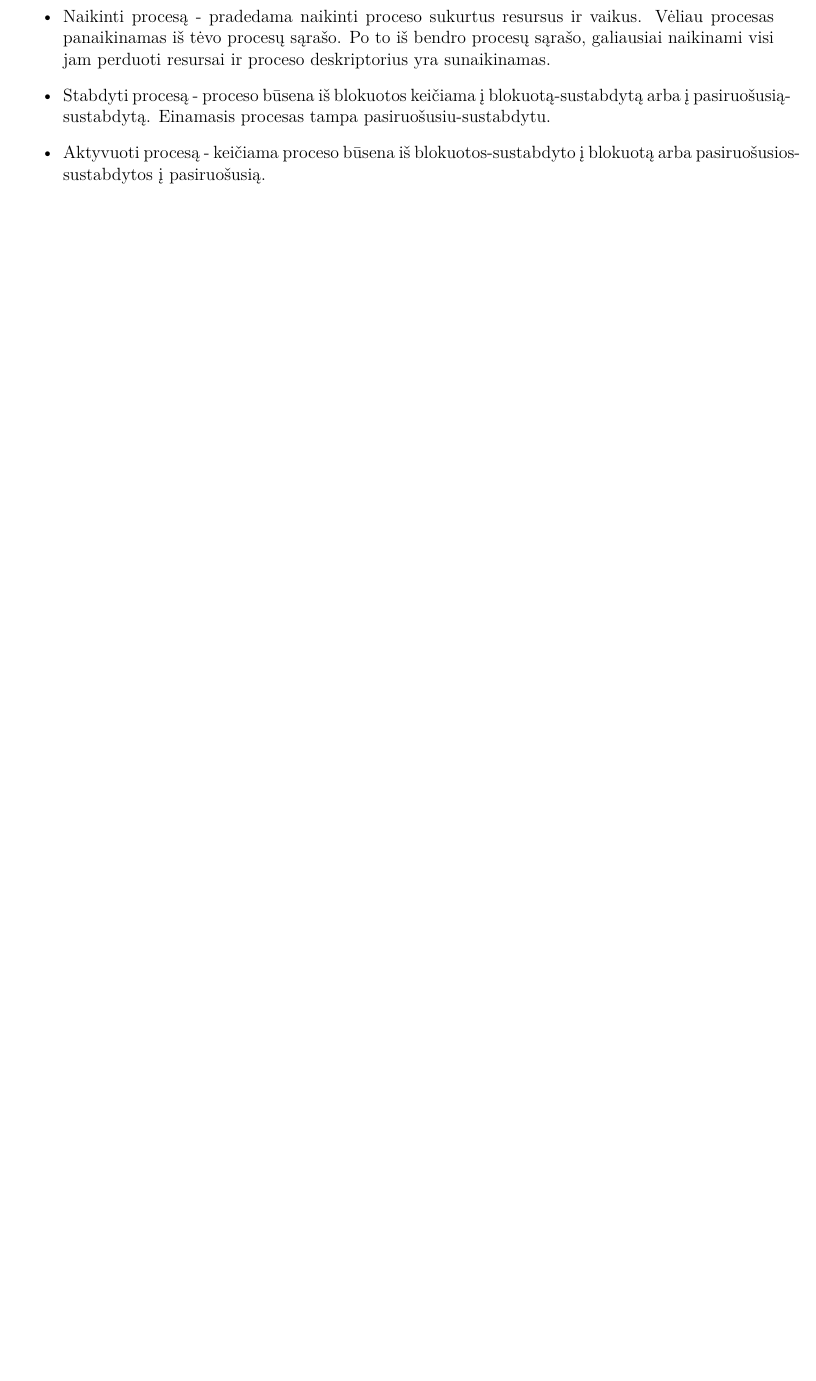
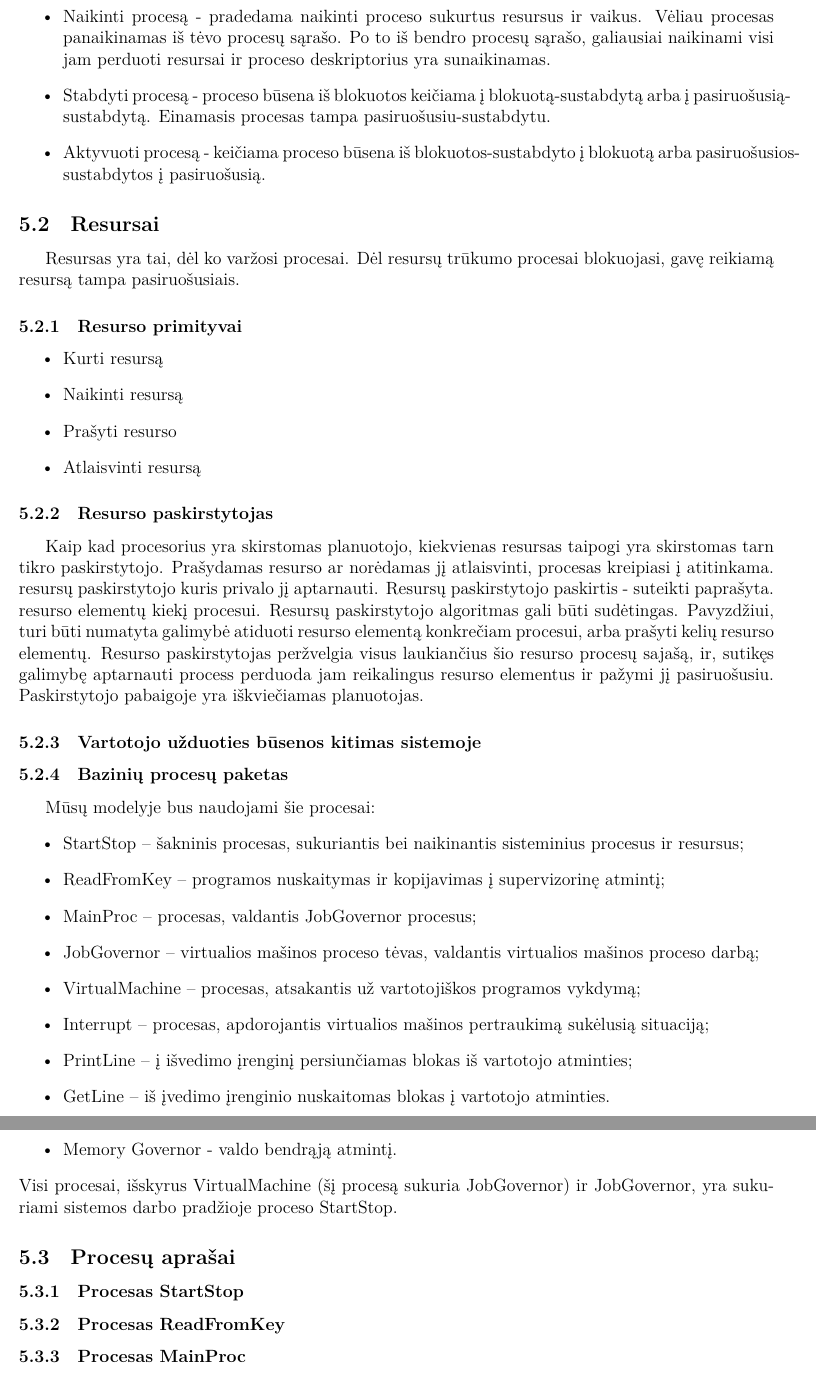
Before and after one commit to IgnasJ/OS, a LaTeX document (Virtualios ir realios mašinos projektas/main.tex, which reads Virtualios ir realios mašinos projektas/model.tex): part of page 13 of 13 before the commit and two parts of pages 13 and 14 of 14 after it, the two joined at a grey line, cut so that both start at the same text, the shorter picture padded with empty space. Compiled offline with XeLaTeX.

Commit message:
MOS structure

```diff
--- a/Virtualios ir realios mašinos projektas/model.tex
+++ b/Virtualios ir realios mašinos projektas/model.tex
@@ -82,3 +82,43 @@ Procesų primityvų paskirtis - pateikti vienodą ir paprastą vartotojo sąsaj
 		\item Stabdyti procesą - proceso būsena iš blokuotos keičiama į blokuotą-sustabdytą arba į pasiruošusią-sustabdytą. Einamasis procesas tampa pasiruošusiu-sustabdytu.
 		\item Aktyvuoti procesą - keičiama proceso būsena iš blokuotos-sustabdyto į blokuotą arba pasiruošusios-sustabdytos į pasiruošusią.
 	\end{itemize}
+
+\subsection{Resursai}
+Resursas yra tai, dėl ko varžosi procesai. Dėl resursų trūkumo procesai blokuojasi, gavę reikiamą resursą tampa pasiruošusiais.
+
+\subsubsection{Resurso primityvai}
+	\begin{itemize}
+		\item Kurti resursą
+		\item Naikinti resursą
+		\item Prašyti resurso
+		\item Atlaisvinti resursą
+	\end{itemize}
+
+\subsubsection{Resurso paskirstytojas}
+Kaip kad procesorius yra skirstomas planuotojo, kiekvienas resursas taipogi yra skirstomas tarn tikro paskirstytojo. Prašydamas resurso ar norėdamas jį atlaisvinti, procesas kreipiasi į atitinkama. resursų paskirstytojo kuris privalo jį aptarnauti.
+Resursų paskirstytojo paskirtis - suteikti paprašyta. resurso elementų kiekį procesui. Resursų paskirstytojo algoritmas gali būti sudėtingas. Pavyzdžiui, turi būti numatyta galimybė atiduoti resurso elementą konkrečiam procesui, arba prašyti kelių resurso elementų. Resurso paskirstytojas peržvelgia visus laukiančius šio resurso procesų sajašą, ir, sutikęs galimybę aptarnauti process perduoda jam reikalingus resurso elementus ir pažymi jį pasiruošusiu. Paskirstytojo pabaigoje yra iškviečiamas planuotojas.
+
+\subsubsection{Vartotojo užduoties būsenos kitimas sistemoje}
+
+\subsubsection{Bazinių procesų paketas}
+Mūsų modelyje bus naudojami šie procesai:
+	\begin{itemize}
+		\item StartStop – šakninis procesas, sukuriantis bei naikinantis sisteminius procesus ir resursus;
+		\item ReadFromKey – programos nuskaitymas ir kopijavimas į supervizorinę atmintį;
+		\item MainProc – procesas, valdantis JobGovernor procesus;
+		\item JobGovernor – virtualios mašinos proceso tėvas, valdantis virtualios mašinos proceso darbą;
+		\item VirtualMachine – procesas, atsakantis už vartotojiškos programos vykdymą;
+		\item Interrupt – procesas, apdorojantis virtualios mašinos pertraukimą sukėlusią situaciją;
+		\item PrintLine – į išvedimo įrenginį persiunčiamas blokas iš vartotojo atminties;
+		\item GetLine – iš įvedimo įrenginio nuskaitomas blokas į vartotojo atminties.
+		\item Memory Governor - valdo bendrąją atmintį.
+	\end{itemize}
+Visi procesai, išskyrus VirtualMachine (šį procesą sukuria JobGovernor) ir JobGovernor, yra sukuriami sistemos darbo pradžioje proceso StartStop.
+
+\subsection{Procesų aprašai}
+
+\subsubsection{Procesas StartStop}
+
+\subsubsection{Procesas ReadFromKey}
+
+\subsubsection{Procesas MainProc}
```
Also changed, not shown: Virtualios ir realios mašinos projektas/model.tex (21 more changed lines).
